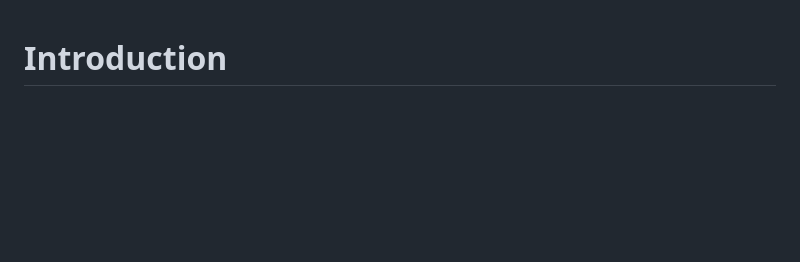
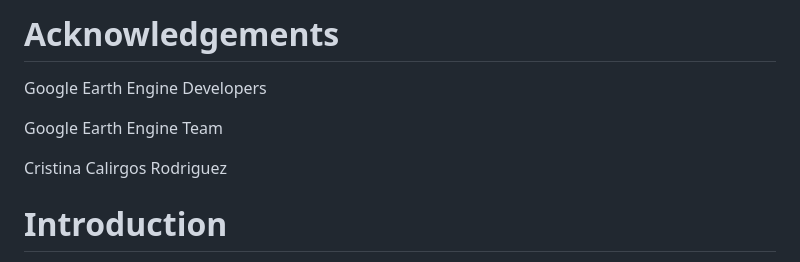
Before and after one commit to padiketeku/EnvMonMod, a Markdown page: EMM-Prac-4-Monitoring Land Clearing.md, the part around the change. Rendered like a GitHub page; blank space fills up the shorter version.

```diff
--- a/EMM-Prac-4-Monitoring Land Clearing.md
+++ b/EMM-Prac-4-Monitoring Land Clearing.md
@@ -1,3 +1,13 @@
+# Acknowledgements
+
+Google Earth Engine Developers
+
+Google Earth Engine Team
+
+Cristina Calirgos Rodriguez
+
+
+
 # Introduction
 
 Land clearing can be broadly defined but in the context of this project it is the removal of native vegetation. Land clearing in the Daly River Catchment has often been in the news. Agricultural expansion is regarded as a main driver of clearing in the catchment. The importance of agricultural production cannot be esimated, however, rampant clearing of woody vegetation and shrubs may exacerbate drought, loss of biodiversity, and other ecological problems. Information on the extent of clearing is required for effective management of this problem. The use of free satellite imagery for the monitoring of land clearing can be more cost-efficient. The goal of this project is to explore Landsat imagery for the detection of land clearing in the Daly River Catchment.
```
